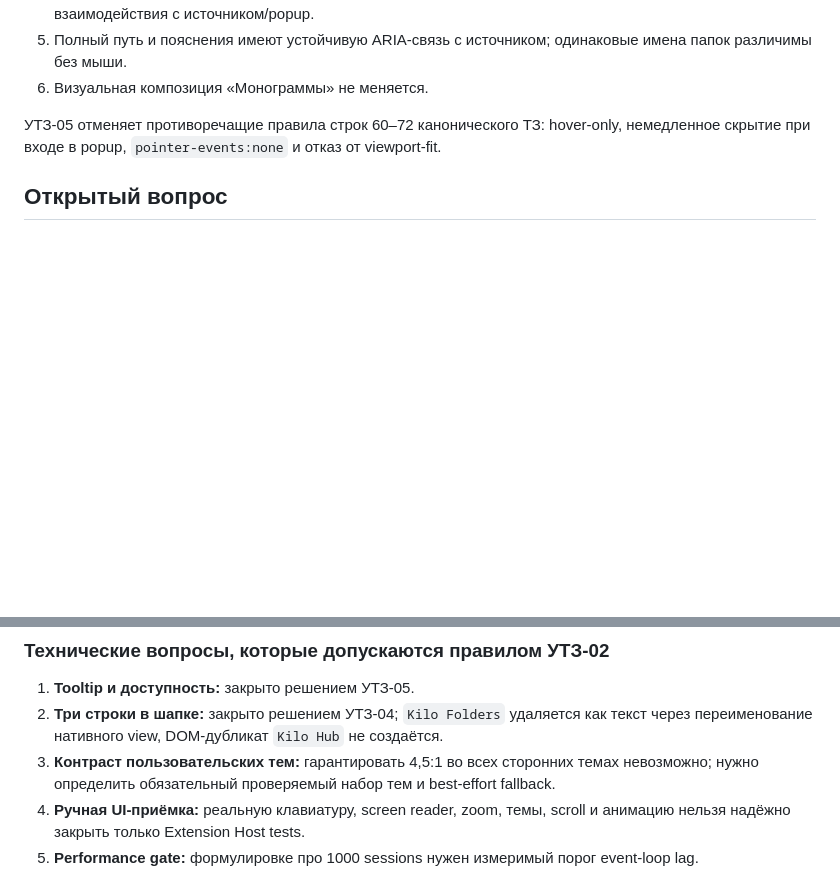
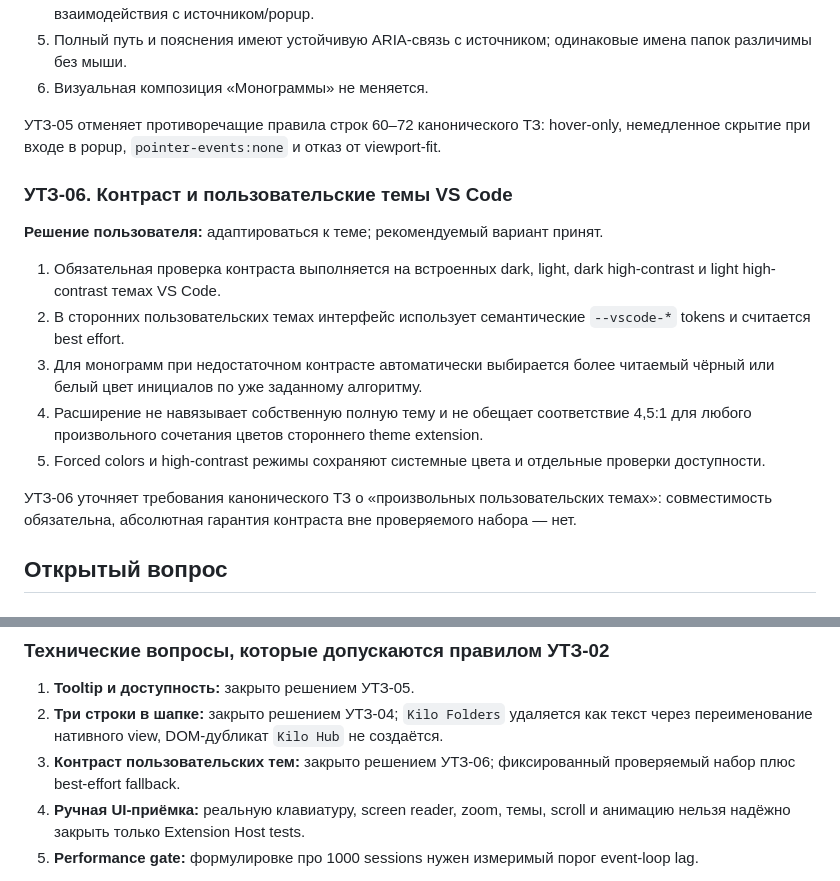
Before and after one commit to mikevisgit/KiloHub, a Markdown page: req/step2/02-уточнение-ТЗ.md, 2 parts joined by grey strips. Rendered like a GitHub page; blank space fills up the shorter version.

Commit message:
docs: define Step 2 theme compatibility

```diff
--- a/req/step2/02-уточнение-ТЗ.md
+++ b/req/step2/02-уточнение-ТЗ.md
@@ -82,6 +82,18 @@
 
 УТЗ-05 отменяет противоречащие правила строк 60–72 канонического ТЗ: hover-only, немедленное скрытие при входе в popup, `pointer-events:none` и отказ от viewport-fit.
 
+### УТЗ-06. Контраст и пользовательские темы VS Code
+
+**Решение пользователя:** адаптироваться к теме; рекомендуемый вариант принят.
+
+1. Обязательная проверка контраста выполняется на встроенных dark, light, dark high-contrast и light high-contrast темах VS Code.
+2. В сторонних пользовательских темах интерфейс использует семантические `--vscode-*` tokens и считается best effort.
+3. Для монограмм при недостаточном контрасте автоматически выбирается более читаемый чёрный или белый цвет инициалов по уже заданному алгоритму.
+4. Расширение не навязывает собственную полную тему и не обещает соответствие 4,5:1 для любого произвольного сочетания цветов стороннего theme extension.
+5. Forced colors и high-contrast режимы сохраняют системные цвета и отдельные проверки доступности.
+
+УТЗ-06 уточняет требования канонического ТЗ о «произвольных пользовательских темах»: совместимость обязательна, абсолютная гарантия контраста вне проверяемого набора — нет.
+
 ## Открытый вопрос
 
 ### ОУ-01. Поведение tooltip и доступность — закрыт
@@ -117,7 +129,7 @@ Feasibility-аудит выявил технический конфликт в
 
 1. **Tooltip и доступность:** закрыто решением УТЗ-05.
 2. **Три строки в шапке:** закрыто решением УТЗ-04; `Kilo Folders` удаляется как текст через переименование нативного view, DOM-дубликат `Kilo Hub` не создаётся.
-3. **Контраст пользовательских тем:** гарантировать 4,5:1 во всех сторонних темах невозможно; нужно определить обязательный проверяемый набор тем и best-effort fallback.
+3. **Контраст пользовательских тем:** закрыто решением УТЗ-06; фиксированный проверяемый набор плюс best-effort fallback.
 4. **Ручная UI-приёмка:** реальную клавиатуру, screen reader, zoom, темы, scroll и анимацию нельзя надёжно закрыть только Extension Host tests.
 5. **Performance gate:** формулировке про 1000 sessions нужен измеримый порог event-loop lag.
 
```
